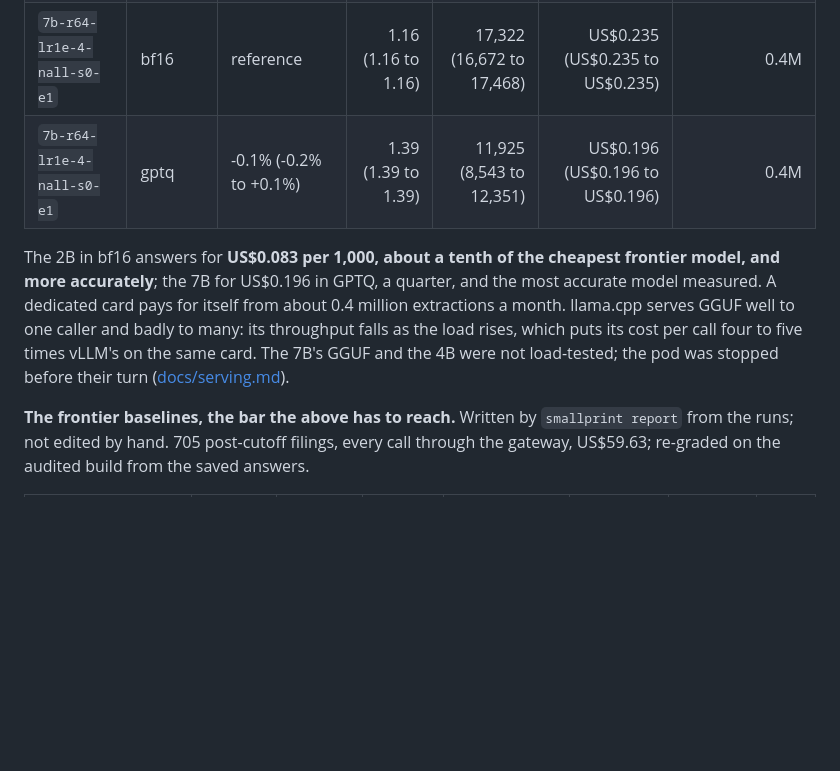
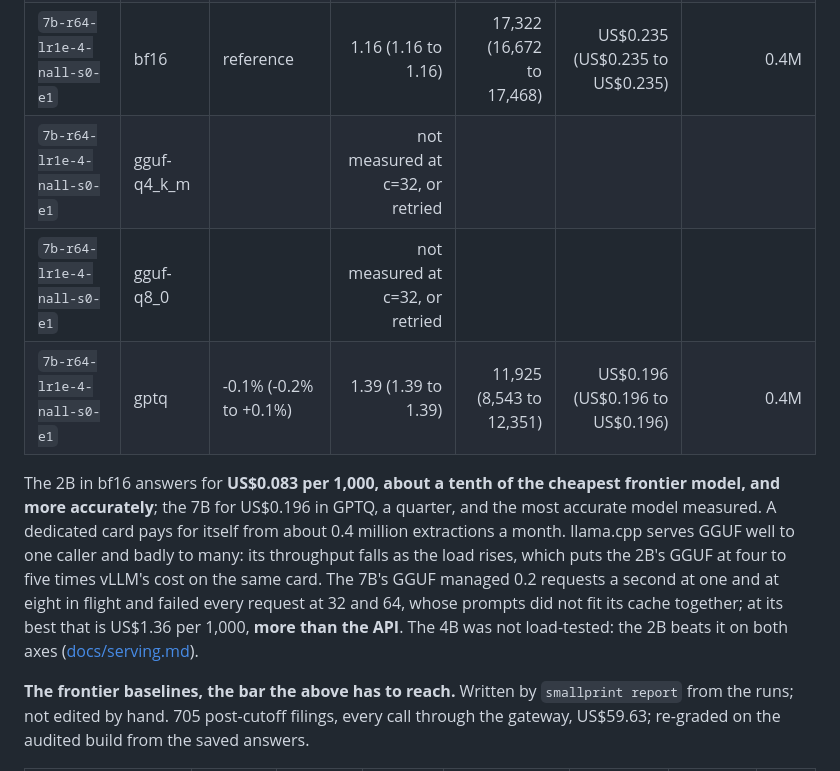
Before and after one commit to Peter-A-P/fraction-of-the-bill, a Markdown page: README.md, the part around the change. Drawn GitHub-style; blank space fills up the shorter version.

Commit message:
The 7B's GGUF on llama.cpp: 0.2 requests a second and every request failed at 32 in flight, US$1.36 per 1,000 at best, above the API

```diff
--- a/README.md
+++ b/README.md
@@ -93,14 +93,18 @@ utilisation, against luna's US$0.87 per 1,000:
 | `2b-r64-lr1e-4-nall-s0-e1` | gguf-q8_0 | -0.2% (-0.5% to +0.0%) | 0.70 (0.70 to 0.70) | 24,862 (18,454 to 28,287) | US$0.387 (US$0.387 to US$0.387) | 0.4M |
 | `7b-r64-lr1e-4-nall-s0-e1` | awq | -0.2% (-0.4% to -0.0%) | 1.39 (1.39 to 1.39) | 11,107 (8,308 to 12,223) | US$0.196 (US$0.196 to US$0.196) | 0.4M |
 | `7b-r64-lr1e-4-nall-s0-e1` | bf16 | reference | 1.16 (1.16 to 1.16) | 17,322 (16,672 to 17,468) | US$0.235 (US$0.235 to US$0.235) | 0.4M |
+| `7b-r64-lr1e-4-nall-s0-e1` | gguf-q4_k_m | | not measured at c=32, or retried | | | |
+| `7b-r64-lr1e-4-nall-s0-e1` | gguf-q8_0 | | not measured at c=32, or retried | | | |
 | `7b-r64-lr1e-4-nall-s0-e1` | gptq | -0.1% (-0.2% to +0.1%) | 1.39 (1.39 to 1.39) | 11,925 (8,543 to 12,351) | US$0.196 (US$0.196 to US$0.196) | 0.4M |
 
 The 2B in bf16 answers for **US$0.083 per 1,000, about a tenth of the cheapest frontier
 model, and more accurately**; the 7B for US$0.196 in GPTQ, a quarter, and the most accurate
 model measured. A dedicated card pays for itself from about 0.4 million extractions a month.
 llama.cpp serves GGUF well to one caller and badly to many: its throughput falls as the load
-rises, which puts its cost per call four to five times vLLM's on the same card. The 7B's
-GGUF and the 4B were not load-tested; the pod was stopped before their turn
+rises, which puts the 2B's GGUF at four to five times vLLM's cost on the same card. The 7B's
+GGUF managed 0.2 requests a second at one and at eight in flight and failed every request at
+32 and 64, whose prompts did not fit its cache together; at its best that is US$1.36 per
+1,000, **more than the API**. The 4B was not load-tested: the 2B beats it on both axes
 ([docs/serving.md](docs/serving.md)).
 
 **The frontier baselines, the bar the above has to reach.** Written by `smallprint report`
```
Also changed, not shown: docs/results-finetuned.md (+2 -0 lines), docs/serving.md (+9 -4 lines).
